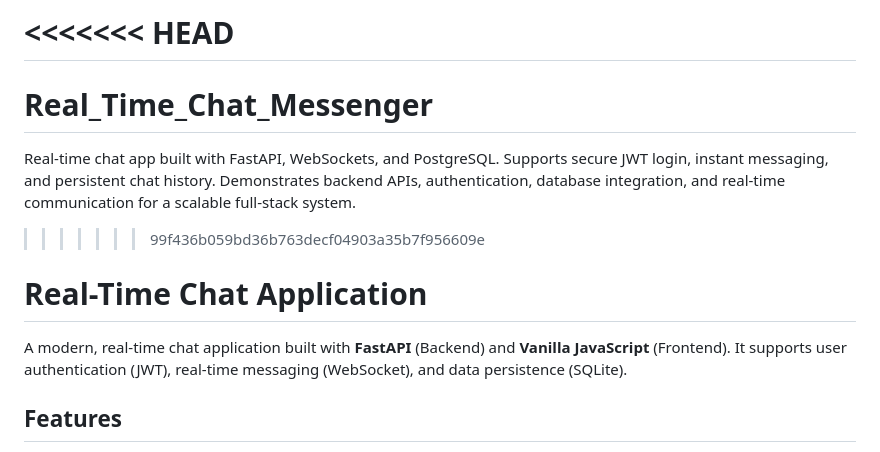
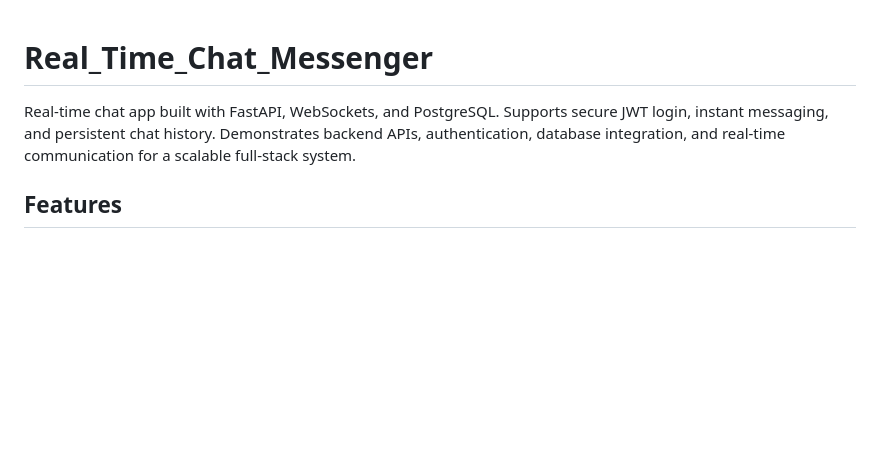
Before and after one commit to Praveenredm/Real_Time_Chat_Messenger, a Markdown page: README.md, the part around the change. Rendered like a GitHub page; blank space fills up the shorter version.

```diff
--- a/README.md
+++ b/README.md
@@ -1,13 +1,5 @@
-<<<<<<< HEAD
-=======
 # Real_Time_Chat_Messenger
 Real-time chat app built with FastAPI, WebSockets, and PostgreSQL. Supports secure JWT login, instant messaging, and persistent chat history. Demonstrates backend APIs, authentication, database integration, and real-time communication for a scalable full-stack system.
-
->>>>>>> 99f436b059bd36b763decf04903a35b7f956609e
-# Real-Time Chat Application
-
-A modern, real-time chat application built with **FastAPI** (Backend) and **Vanilla JavaScript** (Frontend).
-It supports user authentication (JWT), real-time messaging (WebSocket), and data persistence (SQLite).
 
 ## Features
 -   **Authentication**: Secure Login and Signup using JWT (JSON Web Tokens).
```
